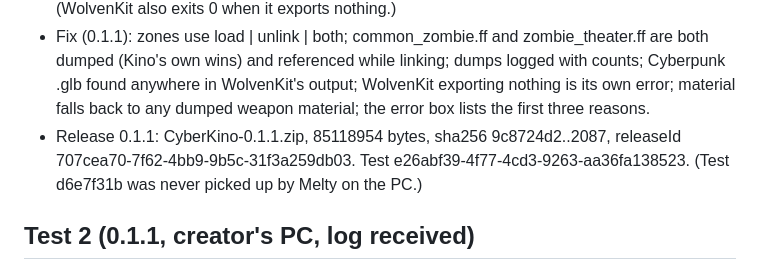
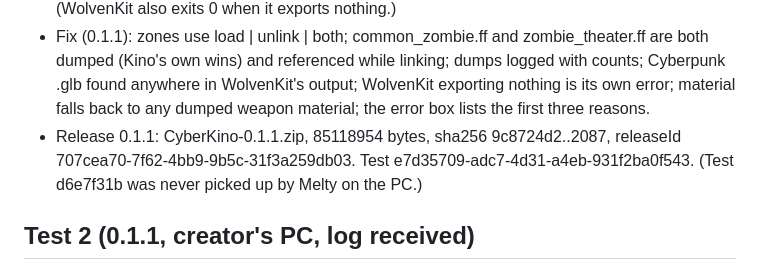
Before and after one commit to polysilicon/CSNV, a Markdown page: cyberkino/MODLOG.md, the part around the change. GitHub-like rendering.

Commit message:
Mod log: 0.1.2 test id

```diff
--- a/cyberkino/MODLOG.md
+++ b/cyberkino/MODLOG.md
@@ -49,7 +49,7 @@
   WolvenKit exporting nothing is its own error; material falls back to any dumped weapon material; the error box
   lists the first three reasons.
 - Release 0.1.1: CyberKino-0.1.1.zip, 85118954 bytes, sha256 9c8724d2..2087, releaseId 707cea70-7f62-4bb9-9b5c-31f3a259db03.
-  Test e26abf39-4f77-4cd3-9263-aa36fa138523. (Test d6e7f31b was never picked up by Melty on the PC.)
+  Test e7d35709-adc7-4d31-a4eb-931f2ba0f543. (Test d6e7f31b was never picked up by Melty on the PC.)
 
 ## Test 2 (0.1.1, creator's PC, log received)
 - Both zones dumped (common_zombie: 79 weapons, 316 models, 624 materials; zombie_theater: 13 weapons, 925 models,
```
